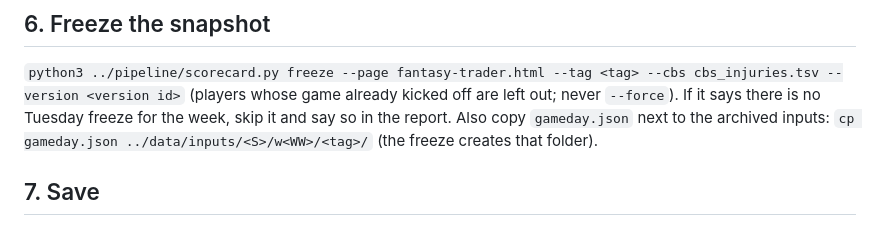
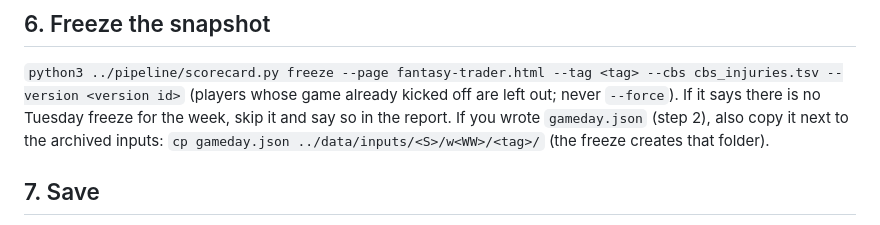
Before and after one commit to AC-codemaster/fantasy-trader, a Markdown page: runbooks/gameday.md, the part around the change. Rendered like a GitHub page.

Commit message:
Game-day runbook: copy gameday.json only when step 2 wrote one
Co-Authored-By: Claude Opus 5.5 <noreply@anthropic.com>
Claude-Session: https://claude.ai/code/session_014AonfWwLGfm5dAVw5eESTg

```diff
--- a/runbooks/gameday.md
+++ b/runbooks/gameday.md
@@ -63,8 +63,8 @@ games don't matter). For each of those games:
 ## 6. Freeze the snapshot
 `python3 ../pipeline/scorecard.py freeze --page fantasy-trader.html --tag <tag> --cbs cbs_injuries.tsv --version <version id>`
 (players whose game already kicked off are left out; never `--force`). If it says there is no Tuesday freeze
-for the week, skip it and say so in the report. Also copy `gameday.json` next to the archived inputs:
-`cp gameday.json ../data/inputs/<S>/w<WW>/<tag>/` (the freeze creates that folder).
+for the week, skip it and say so in the report. If you wrote `gameday.json` (step 2), also copy it next to the
+archived inputs: `cp gameday.json ../data/inputs/<S>/w<WW>/<tag>/` (the freeze creates that folder).
 
 ## 7. Save
 - From the repo root: `git add -A data` then commit ("Week N: <weekday> pre-kickoff refresh (<tag>)") and push.
```
